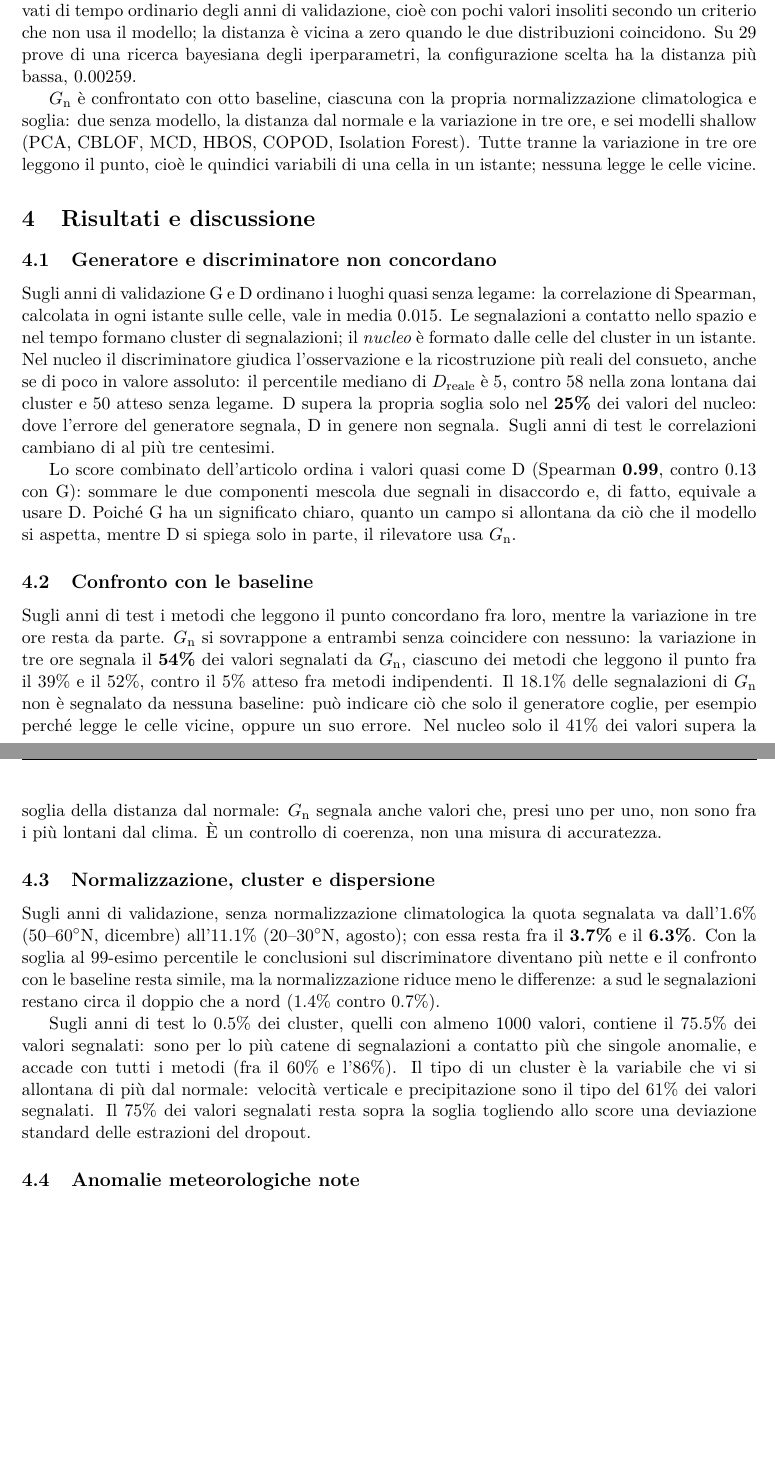
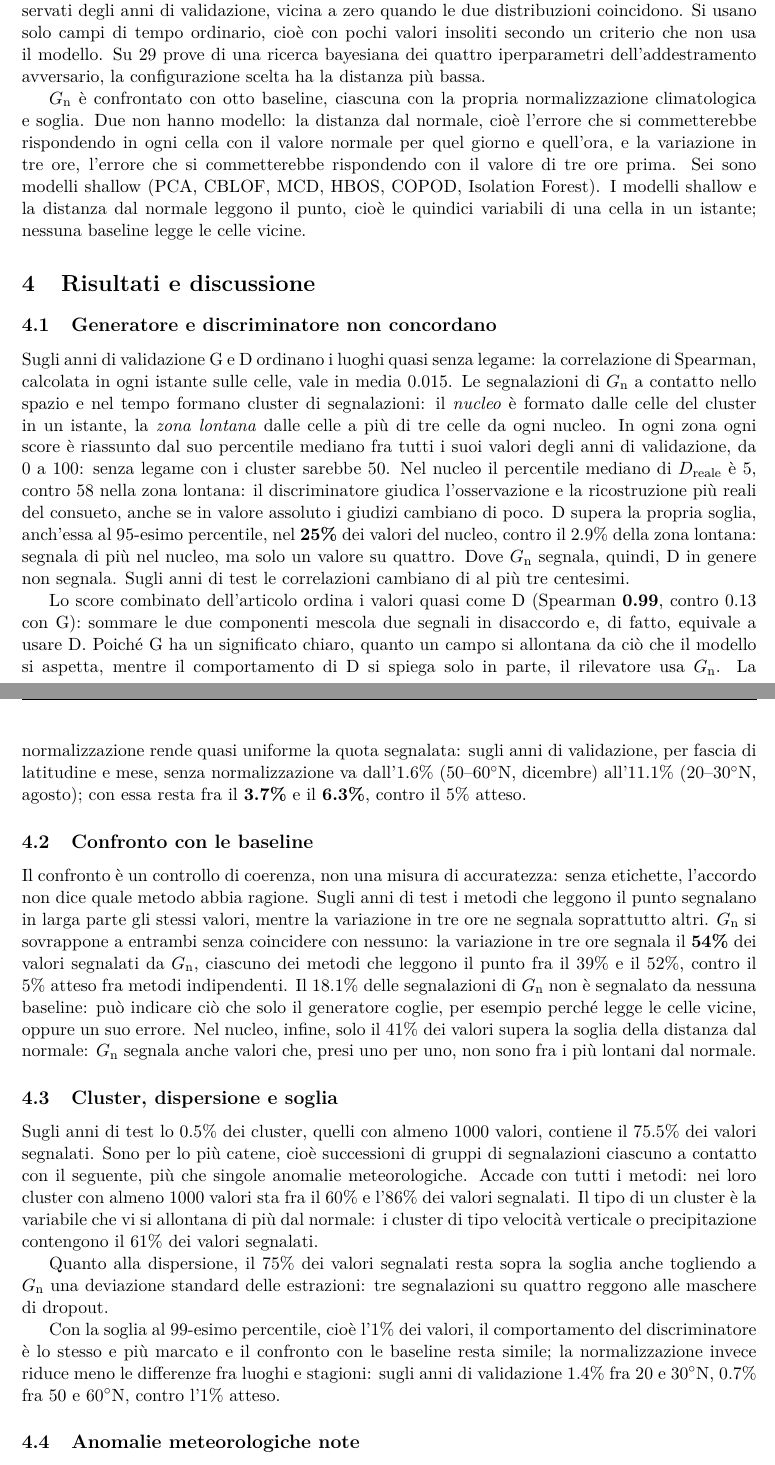
Before and after one commit to AlbertoPedalino/tesi_latex, a LaTeX document (riassunto/riassunto_tesi_it.tex): two parts of pages 2 and 3 of 3, joined at a grey line, cut so that both start at the same text, the shorter picture padded with empty space. Compiled offline with pdfLaTeX.

Commit message:
Summary: clarity pass (definitions, order of results, fidelity)
Percentile mediano, zona lontana, the sign and threshold of D, the two
baselines without a model, estrazione and dispersione defined; the
normalization result moved to 4.1 where it motivates G_n; D in the core
reported with the far-zone share (25% vs 2.9%) as in the thesis;
coherence-check caveat first in 4.2; dispersion and 99th percentile in
their own paragraphs.

Co-Authored-By: Claude Opus 5.5 <noreply@anthropic.com>

```diff
--- a/riassunto/riassunto_tesi_it.tex
+++ b/riassunto/riassunto_tesi_it.tex
@@ -56,27 +56,29 @@ Dalla stessa esecuzione si ricavano due componenti. G è l'errore di ricostruzio
 
 I dati sono 15 variabili ERA5 in superficie e a 850\,hPa, ogni 3 ore, su 10\,611 celle di $0.5^\circ$ che coprono l'Europa, il Mediterraneo e parte dell'Africa settentrionale e del Medio Oriente. Gli anni 1980--1999 servono all'addestramento, i 2000--2004 alla validazione; gli anni di test, 2005--2025, non entrano in nessuna scelta.
 
-Senza etichette, la configurazione è scelta con la distanza MMD fra campi ricostruiti e osservati di tempo ordinario degli anni di validazione, cioè con pochi valori insoliti secondo un criterio che non usa il modello; la distanza è vicina a zero quando le due distribuzioni coincidono. Su 29 prove di una ricerca bayesiana degli iperparametri, la configurazione scelta ha la distanza più bassa, 0.00259.
+Senza etichette, la configurazione è scelta con la distanza MMD fra campi ricostruiti e osservati degli anni di validazione, vicina a zero quando le due distribuzioni coincidono. Si usano solo campi di tempo ordinario, cioè con pochi valori insoliti secondo un criterio che non usa il modello. Su 29 prove di una ricerca bayesiana dei quattro iperparametri dell'addestramento avversario, la configurazione scelta ha la distanza più bassa.
 
-$G_{\mathrm{n}}$ è confrontato con otto baseline, ciascuna con la propria normalizzazione climatologica e soglia: due senza modello, la distanza dal normale e la variazione in tre ore, e sei modelli shallow (PCA, CBLOF, MCD, HBOS, COPOD, Isolation Forest). Tutte tranne la variazione in tre ore leggono il punto, cioè le quindici variabili di una cella in un istante; nessuna legge le celle vicine.
+$G_{\mathrm{n}}$ è confrontato con otto baseline, ciascuna con la propria normalizzazione climatologica e soglia. Due non hanno modello: la distanza dal normale, cioè l'errore che si commetterebbe rispondendo in ogni cella con il valore normale per quel giorno e quell'ora, e la variazione in tre ore, l'errore che si commetterebbe rispondendo con il valore di tre ore prima. Sei sono modelli shallow (PCA, CBLOF, MCD, HBOS, COPOD, Isolation Forest). I modelli shallow e la distanza dal normale leggono il punto, cioè le quindici variabili di una cella in un istante; nessuna baseline legge le celle vicine.
 
 \section{Risultati e discussione}
 
 \subsection{Generatore e discriminatore non concordano}
 
-Sugli anni di validazione G e D ordinano i luoghi quasi senza legame: la correlazione di Spearman, calcolata in ogni istante sulle celle, vale in media 0.015. Le segnalazioni a contatto nello spazio e nel tempo formano cluster di segnalazioni; il \emph{nucleo} è formato dalle celle del cluster in un istante. Nel nucleo il discriminatore giudica l'osservazione e la ricostruzione più reali del consueto, anche se di poco in valore assoluto: il percentile mediano di $D_{\mathrm{reale}}$ è 5, contro 58 nella zona lontana dai cluster e 50 atteso senza legame. D supera la propria soglia solo nel \textbf{25\%} dei valori del nucleo: dove l'errore del generatore segnala, D in genere non segnala. Sugli anni di test le correlazioni cambiano di al più tre centesimi.
+Sugli anni di validazione G e D ordinano i luoghi quasi senza legame: la correlazione di Spearman, calcolata in ogni istante sulle celle, vale in media 0.015. Le segnalazioni di $G_{\mathrm{n}}$ a contatto nello spazio e nel tempo formano cluster di segnalazioni: il \emph{nucleo} è formato dalle celle del cluster in un istante, la \emph{zona lontana} dalle celle a più di tre celle da ogni nucleo. In ogni zona ogni score è riassunto dal suo percentile mediano fra tutti i suoi valori degli anni di validazione, da 0 a 100: senza legame con i cluster sarebbe 50. Nel nucleo il percentile mediano di $D_{\mathrm{reale}}$ è 5, contro 58 nella zona lontana: il discriminatore giudica l'osservazione e la ricostruzione più reali del consueto, anche se in valore assoluto i giudizi cambiano di poco. D supera la propria soglia, anch'essa al 95-esimo percentile, nel \textbf{25\%} dei valori del nucleo, contro il 2.9\% della zona lontana: segnala di più nel nucleo, ma solo un valore su quattro. Dove $G_{\mathrm{n}}$ segnala, quindi, D in genere non segnala. Sugli anni di test le correlazioni cambiano di al più tre centesimi.
 
-Lo score combinato dell'articolo ordina i valori quasi come D (Spearman \textbf{0.99}, contro 0.13 con G): sommare le due componenti mescola due segnali in disaccordo e, di fatto, equivale a usare D. Poiché G ha un significato chiaro, quanto un campo si allontana da ciò che il modello si aspetta, mentre D si spiega solo in parte, il rilevatore usa $G_{\mathrm{n}}$.
+Lo score combinato dell'articolo ordina i valori quasi come D (Spearman \textbf{0.99}, contro 0.13 con G): sommare le due componenti mescola due segnali in disaccordo e, di fatto, equivale a usare D. Poiché G ha un significato chiaro, quanto un campo si allontana da ciò che il modello si aspetta, mentre il comportamento di D si spiega solo in parte, il rilevatore usa $G_{\mathrm{n}}$. La normalizzazione rende quasi uniforme la quota segnalata: sugli anni di validazione, per fascia di latitudine e mese, senza normalizzazione va dall'1.6\% (50--60$^\circ$N, dicembre) all'11.1\% (20--30$^\circ$N, agosto); con essa resta fra il \textbf{3.7\%} e il \textbf{6.3\%}, contro il 5\% atteso.
 
 \subsection{Confronto con le baseline}
 
-Sugli anni di test i metodi che leggono il punto concordano fra loro, mentre la variazione in tre ore resta da parte. $G_{\mathrm{n}}$ si sovrappone a entrambi senza coincidere con nessuno: la variazione in tre ore segnala il \textbf{54\%} dei valori segnalati da $G_{\mathrm{n}}$, ciascuno dei metodi che leggono il punto fra il 39\% e il 52\%, contro il 5\% atteso fra metodi indipendenti. Il 18.1\% delle segnalazioni di $G_{\mathrm{n}}$ non è segnalato da nessuna baseline: può indicare ciò che solo il generatore coglie, per esempio perché legge le celle vicine, oppure un suo errore. Nel nucleo solo il 41\% dei valori supera la soglia della distanza dal normale: $G_{\mathrm{n}}$ segnala anche valori che, presi uno per uno, non sono fra i più lontani dal clima. È un controllo di coerenza, non una misura di accuratezza.
+Il confronto è un controllo di coerenza, non una misura di accuratezza: senza etichette, l'accordo non dice quale metodo abbia ragione. Sugli anni di test i metodi che leggono il punto segnalano in larga parte gli stessi valori, mentre la variazione in tre ore ne segnala soprattutto altri. $G_{\mathrm{n}}$ si sovrappone a entrambi senza coincidere con nessuno: la variazione in tre ore segnala il \textbf{54\%} dei valori segnalati da $G_{\mathrm{n}}$, ciascuno dei metodi che leggono il punto fra il 39\% e il 52\%, contro il 5\% atteso fra metodi indipendenti. Il 18.1\% delle segnalazioni di $G_{\mathrm{n}}$ non è segnalato da nessuna baseline: può indicare ciò che solo il generatore coglie, per esempio perché legge le celle vicine, oppure un suo errore. Nel nucleo, infine, solo il 41\% dei valori supera la soglia della distanza dal normale: $G_{\mathrm{n}}$ segnala anche valori che, presi uno per uno, non sono fra i più lontani dal normale.
 
-\subsection{Normalizzazione, cluster e dispersione}
+\subsection{Cluster, dispersione e soglia}
 
-Sugli anni di validazione, senza normalizzazione climatologica la quota segnalata va dall'1.6\% (50--60$^\circ$N, dicembre) all'11.1\% (20--30$^\circ$N, agosto); con essa resta fra il \textbf{3.7\%} e il \textbf{6.3\%}. Con la soglia al 99-esimo percentile le conclusioni sul discriminatore diventano più nette e il confronto con le baseline resta simile, ma la normalizzazione riduce meno le differenze: a sud le segnalazioni restano circa il doppio che a nord (1.4\% contro 0.7\%).
+Sugli anni di test lo 0.5\% dei cluster, quelli con almeno 1000 valori, contiene il 75.5\% dei valori segnalati. Sono per lo più catene, cioè successioni di gruppi di segnalazioni ciascuno a contatto con il seguente, più che singole anomalie meteorologiche. Accade con tutti i metodi: nei loro cluster con almeno 1000 valori sta fra il 60\% e l'86\% dei valori segnalati. Il tipo di un cluster è la variabile che vi si allontana di più dal normale: i cluster di tipo velocità verticale o precipitazione contengono il 61\% dei valori segnalati.
 
-Sugli anni di test lo 0.5\% dei cluster, quelli con almeno 1000 valori, contiene il 75.5\% dei valori segnalati: sono per lo più catene di segnalazioni a contatto più che singole anomalie, e accade con tutti i metodi (fra il 60\% e l'86\%). Il tipo di un cluster è la variabile che vi si allontana di più dal normale: velocità verticale e precipitazione sono il tipo del 61\% dei valori segnalati. Il 75\% dei valori segnalati resta sopra la soglia togliendo allo score una deviazione standard delle estrazioni del dropout.
+Quanto alla dispersione, il 75\% dei valori segnalati resta sopra la soglia anche togliendo a $G_{\mathrm{n}}$ una deviazione standard delle estrazioni: tre segnalazioni su quattro reggono alle maschere di dropout.
+
+Con la soglia al 99-esimo percentile, cioè l'1\% dei valori, il comportamento del discriminatore è lo stesso e più marcato e il confronto con le baseline resta simile; la normalizzazione invece riduce meno le differenze fra luoghi e stagioni: sugli anni di validazione 1.4\% fra 20 e 30$^\circ$N, 0.7\% fra 50 e 60$^\circ$N, contro l'1\% atteso.
 
 \subsection{Anomalie meteorologiche note}
 
```
Also changed, not shown: riassunto/riassunto_tesi_it.pdf, riassunto/riassunto_tesi_it.tex (14 more changed lines).
